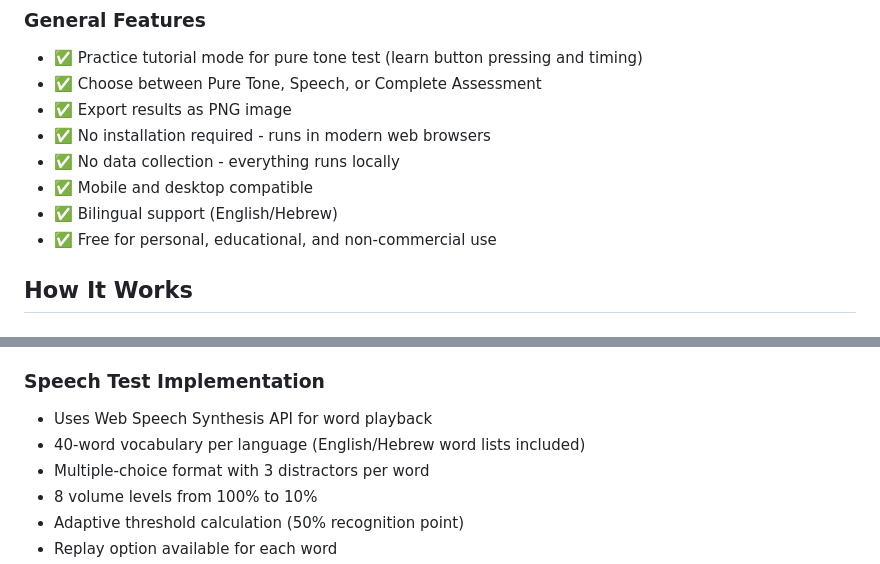
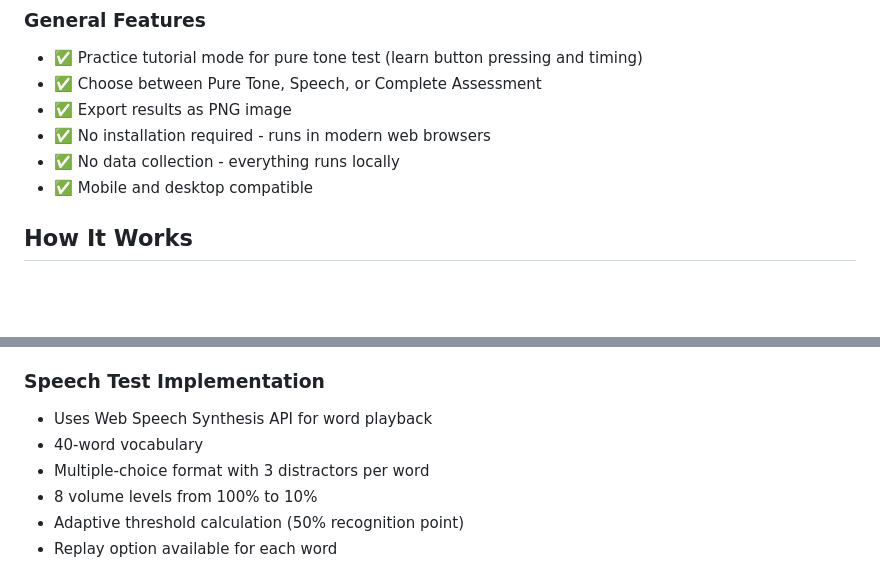
Before and after one commit to Terminator-07/BTP-2_Hearing-Test, a Markdown page: README.md, 2 parts joined by grey strips. GitHub-like rendering; blank space fills up the shorter version.

Commit message:
quick fix

```diff
--- a/README.md
+++ b/README.md
@@ -39,8 +39,6 @@ A web-based audiometry tool for comprehensive self-administered hearing tests wh
 - ✅ No installation required - runs in modern web browsers
 - ✅ No data collection - everything runs locally
 - ✅ Mobile and desktop compatible
-- ✅ Bilingual support (English/Hebrew)
-- ✅ Free for personal, educational, and non-commercial use
 
 ## How It Works
 
@@ -123,7 +121,7 @@ hearing-test/
 ### Speech Test Implementation
 
 - Uses Web Speech Synthesis API for word playback
-- 40-word vocabulary per language (English/Hebrew word lists included)
+- 40-word vocabulary
 - Multiple-choice format with 3 distractors per word
 - 8 volume levels from 100% to 10%
 - Adaptive threshold calculation (50% recognition point)
```
